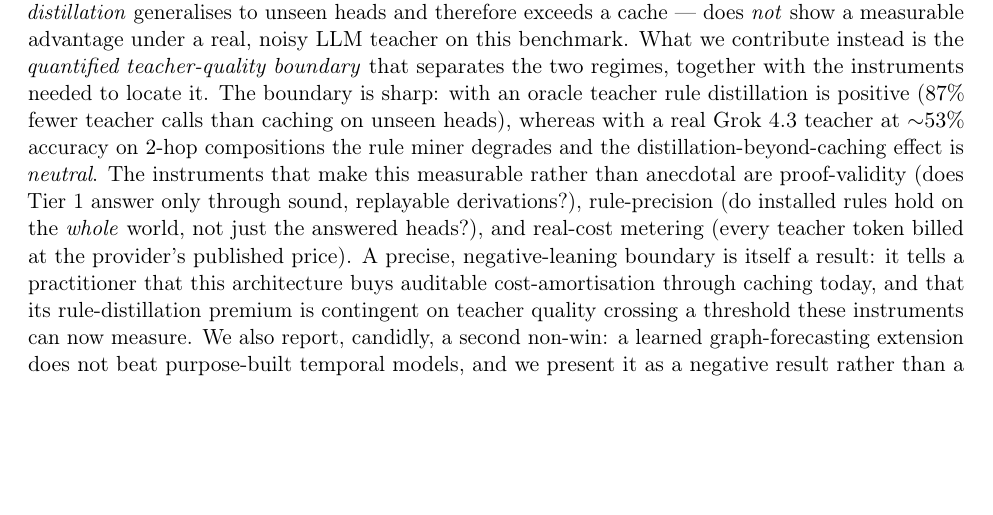
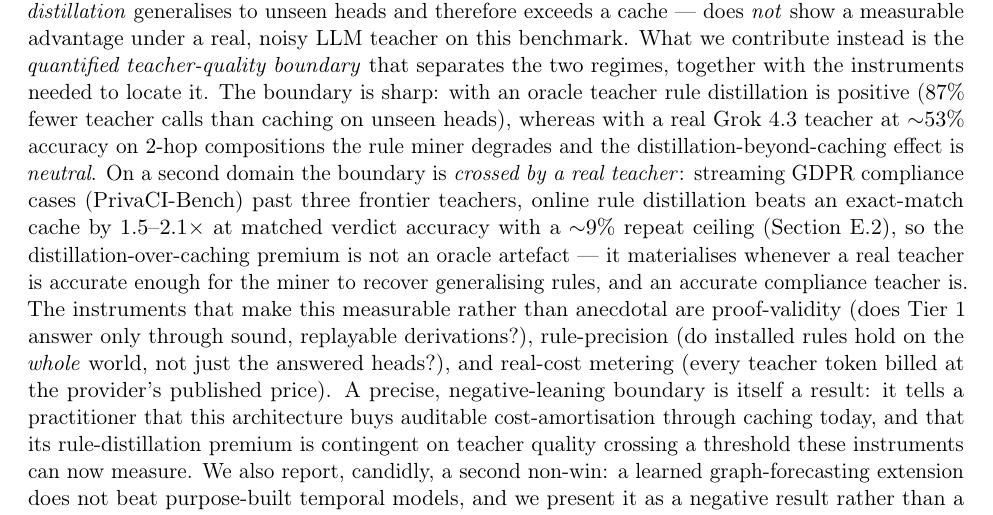
Before and after one commit to n24q02m/tacet, a LaTeX paper (paper/main.tex): part of page 20 of 36 before the commit and part of page 20 of 37 after it, cut so that both start at the same text, the shorter picture padded with empty space. Compiled offline with pdfLaTeX.

Commit message:
feat: fold the compliance positive result into the conclusion boundary narrative

```diff
--- a/paper/main.tex
+++ b/paper/main.tex
@@ -1197,7 +1197,15 @@ separates the two regimes, together with the instruments needed to locate it. Th
 boundary is sharp: with an oracle teacher rule distillation is positive ($87\%$
 fewer teacher calls than caching on unseen heads), whereas with a real Grok~4.3
 teacher at ${\sim}53\%$ accuracy on $2$-hop compositions the rule miner degrades
-and the distillation-beyond-caching effect is \emph{neutral}. The instruments
+and the distillation-beyond-caching effect is \emph{neutral}.
+On a second domain the boundary is \emph{crossed by a real teacher}: streaming
+GDPR compliance cases (PrivaCI-Bench) past three frontier teachers, online rule
+distillation beats an exact-match cache by $1.5$--$2.1\times$ at matched verdict
+accuracy with a ${\sim}9\%$ repeat ceiling (Section~\ref{sec:compliance}), so the
+distillation-over-caching premium is not an oracle artefact --- it materialises
+whenever a real teacher is accurate enough for the miner to recover generalising
+rules, and an accurate compliance teacher is.
+The instruments
 that make this measurable rather than anecdotal are proof-validity (does Tier~1
 answer only through sound, replayable derivations?), rule-precision (do installed
 rules hold on the \emph{whole} world, not just the answered heads?), and
```
